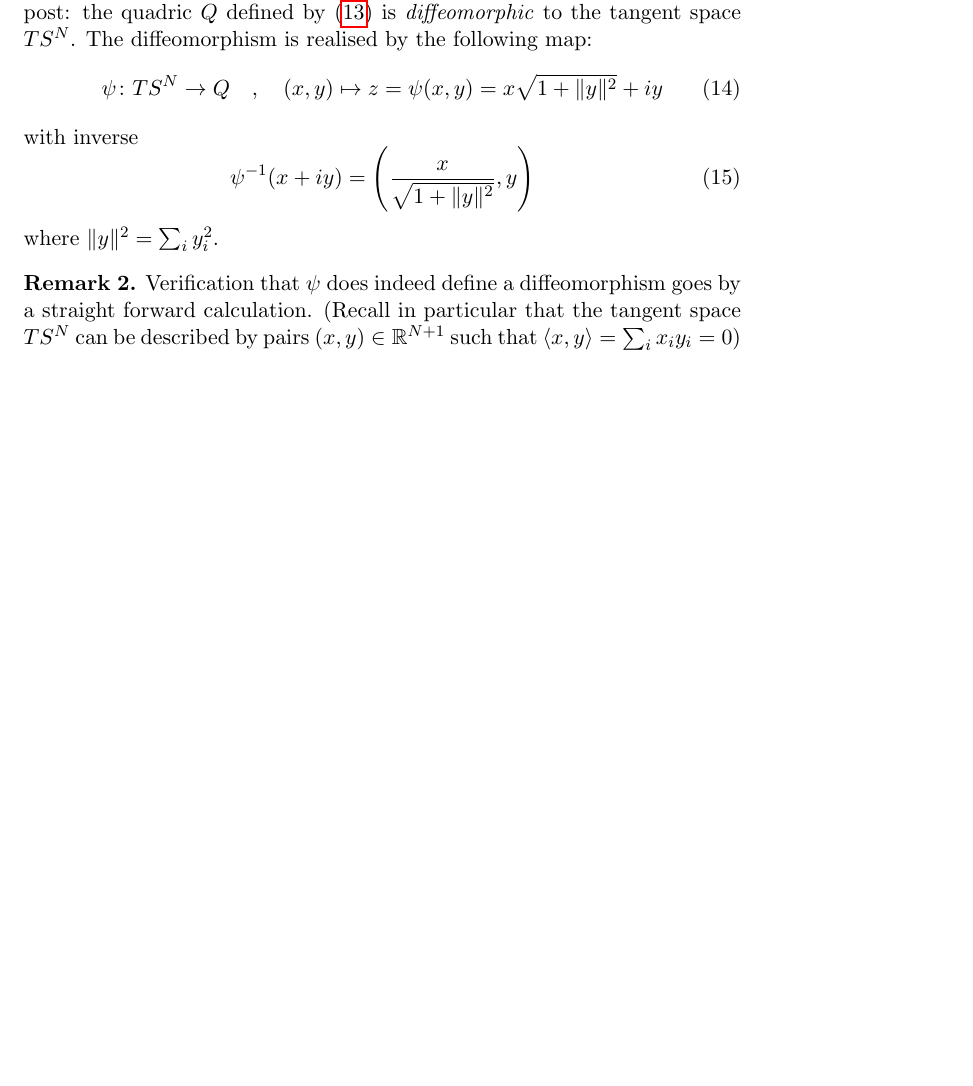
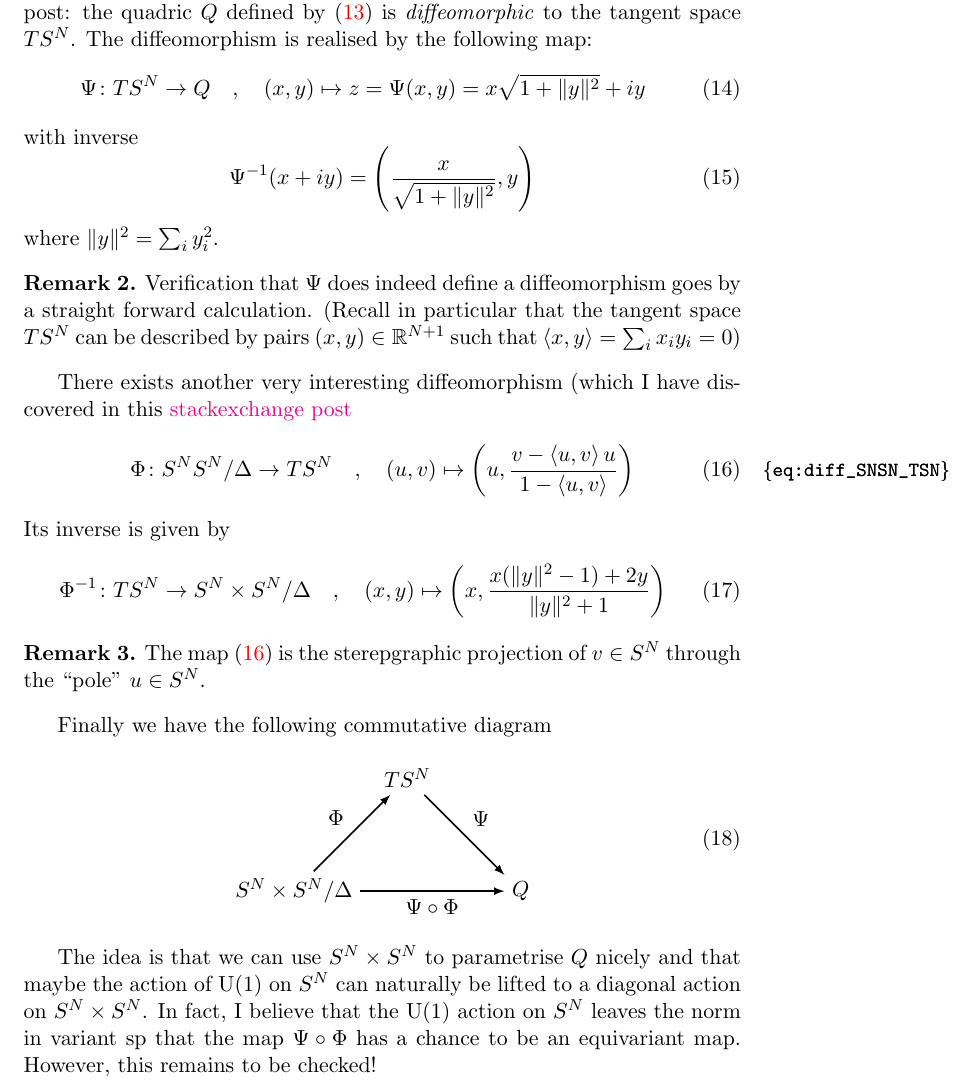
Before and after one commit to dHuberYoumans/CPNStN, a LaTeX document (notes.tex): part of page 4 of 4 before the commit and part of page 4 of 5 after it, cut so that both start at the same text, the shorter picture padded with empty space. Compiled offline with pdfLaTeX.

Commit message:
update notes
diffeo S^N \times S^N / Delta and TS^N

```diff
--- a/notes.tex
+++ b/notes.tex
@@ -7,7 +7,7 @@
 \usepackage{amsthm,amsmath,amssymb,amsfonts}
 \usepackage{marginnote}
 \usepackage{enumerate}
-\usepackage{hyperref}
+\usepackage[colorlinks,citecolor=red]{hyperref}
 
 \usepackage{subfigure}
 
@@ -196,17 +196,46 @@ The above equation defines a hypersurface (so-called \emph{quadric}) inside $\CC
 There is a very interesting observation I found in \href{https://math.stackexchange.com/questions/1784898/tangent-bundle-of-sphere-as-a-complex-manifold}{this} stackexchange post: the quadric $Q$ defined by \eqref{eq:toy_quadric} is \emph{diffeomorphic} to the tangent space $TS^N$.
 The diffeomorphism is realised by the following map:
 \begin{equation}
-  \psi \colon TS^{N} \to Q \quad , \quad (x,y) \mapsto z = \psi(x,y) = x \sqrt{1 + \lVert y \rVert^2} + i y
+  \Psi \colon TS^{N} \to Q \quad , \quad (x,y) \mapsto z = \Psi(x,y) = x \sqrt{1 + \lVert y \rVert^2} + i y
 \end{equation}
 with inverse
 \begin{equation}
-  \psi^{-1}(x + i y) = \left( \frac{x}{\sqrt{1 + \lVert y \rVert^2}}, y \right)
+  \Psi^{-1}(x + i y) = \left( \frac{x}{\sqrt{1 + \lVert y \rVert^2}}, y \right)
 \end{equation}
 where $\lVert y \rVert^2 = \sum_{i} y_i^2$.
 \begin{remark}
-Verification that $\psi$ does indeed define a diffeomorphism goes by a straight forward calculation.
+Verification that $\Psi$ does indeed define a diffeomorphism goes by a straight forward calculation.
 (Recall in particular that the tangent space $TS^N$ can be described by pairs $(x,y) \in \RR^{N+1}$ such that $\langle x, y\rangle = \sum_i x_i y_i = 0$)
 \end{remark}
+
+There exists another very interesting diffeomorphism (which I have discovered in this \href{https://math.stackexchange.com/questions/4871752/tangent-bundle-of-a-sphere-t-mathbb-sn-is-diffeomorphic-to-mathbb-sn-time}{stackexchange post}
+\begin{equation}
+  \Phi \colon S^N \time S^N / \Delta \to TS^N \quad , \quad (u,v) \mapsto \left( u, \frac{v - \left\langle u, v \right\rangle u}{1 - \left\langle u, v \right\rangle } \right)
+  \label{eq:diff_SNSN_TSN}
+\end{equation}
+Its inverse is given by
+\begin{equation}
+  \Phi^{-1} \colon TS^N \to S^N \times S^N / \Delta \quad , \quad (x,y) \mapsto \left( x, \frac{x(\lVert y \rVert^2 - 1) + 2 y}{\lVert y \rVert^2 + 1} \right)
+\end{equation}
+\begin{remark}
+  The map \eqref{eq:diff_SNSN_TSN} is the sterepgraphic projection of $v \in S^N$ through the ``pole'' $u \in S^N$.
+\end{remark}
+Finally we have the following commutative diagram
+\begin{equation}
+  \begin{tikzpicture}
+    \node (TS) at (0,2) {$TS^N$};
+    \node (SS) at (-2,0) {$S^N \times S^N / \Delta$};
+    \node (Q) at (2,0) {$Q$};
+
+    \draw[thick,-{latex}] (SS) -- node[midway,below] {$\Psi\circ\Phi$}(Q);
+    \draw[thick,-{latex}] (TS) -- node[midway, above right] {$\Psi$} (Q);
+    \draw[thick,-{latex}] (SS) -- node[midway, above left] {$\Phi$} (TS);
+  \end{tikzpicture}
+\end{equation}
+
+The idea is that we can use $S^N \times S^N$ to parametrise $Q$ nicely and that maybe the action of $\U(1)$ on $S^N$ can naturally be lifted to a diagonal action on $S^N \times S^N$.
+In fact, I believe that the $\U(1)$ action on $S^N$ leaves the norm in variant sp that the map $\Psi \circ \Phi$ has a chance to be an equivariant map.
+However, this remains to be checked!
 
 
 \begin{thebibliography}{99}
```
Also changed, not shown: notes.pdf.
